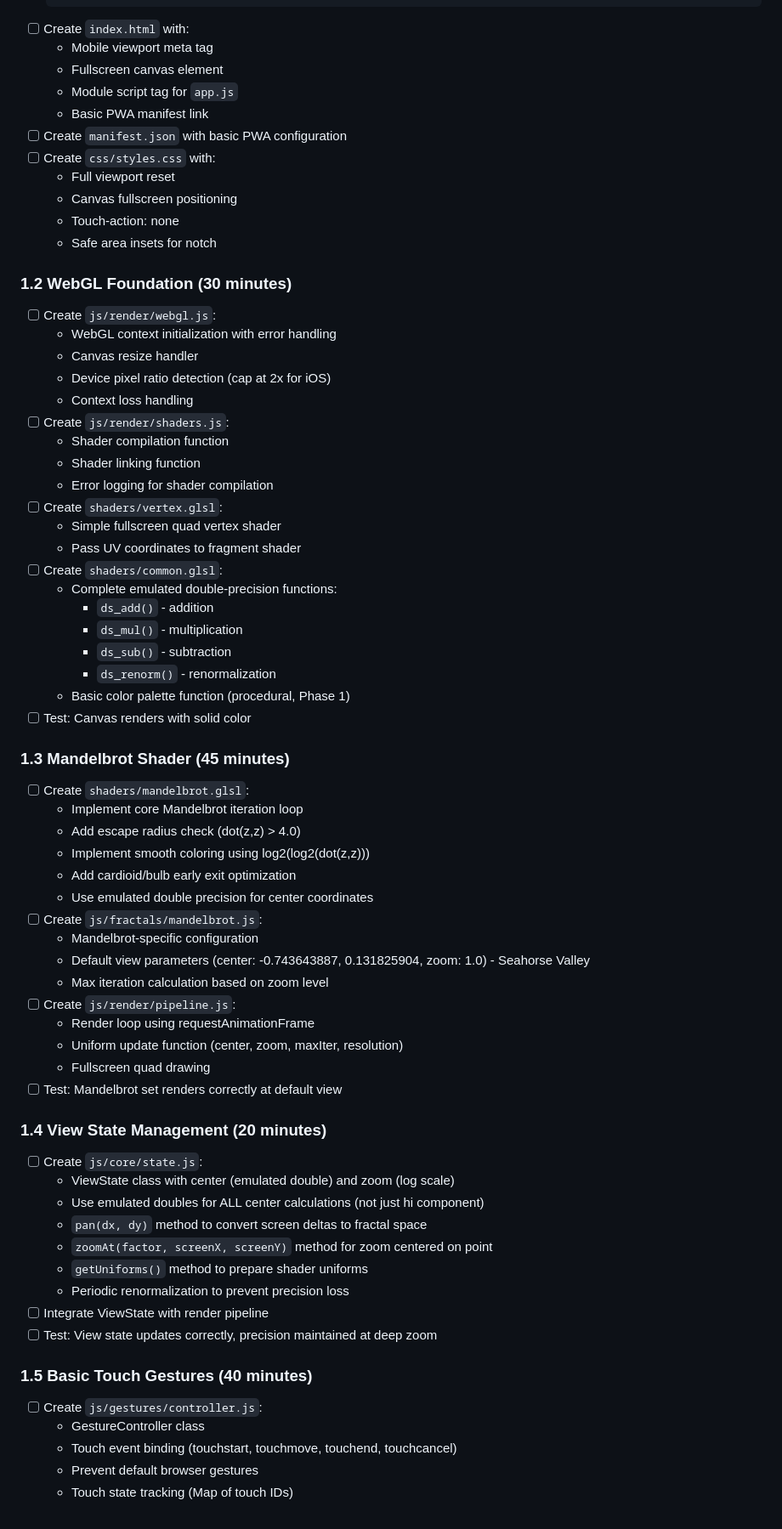
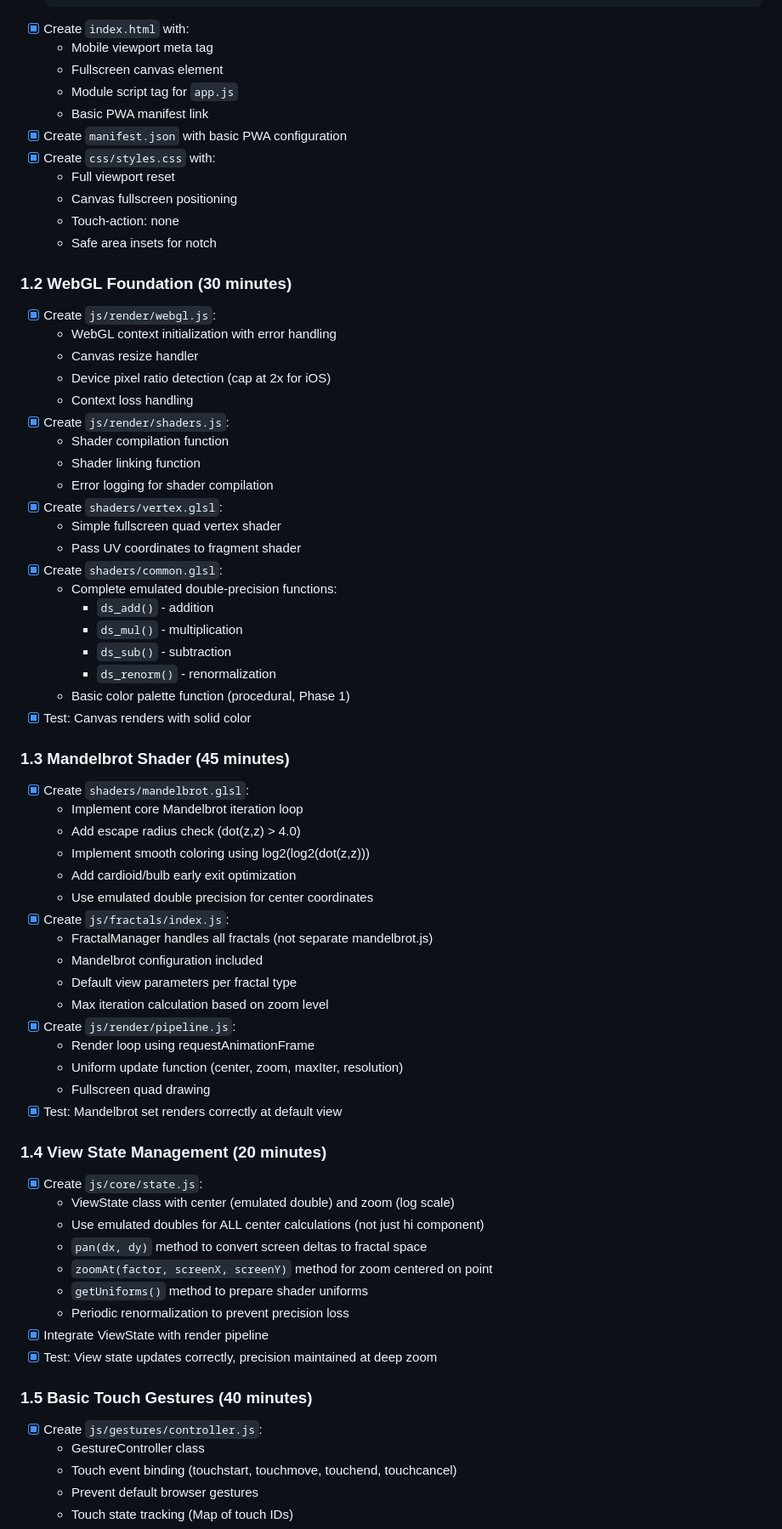
Before and after one commit to mputnam-bot/flyfract, a Markdown page: docs/IMPLEMENTATION_PLAN.md, the part around one of its changes. Shown at 85% size. Drawn GitHub-style.

````diff
--- a/docs/IMPLEMENTATION_PLAN.md
+++ b/docs/IMPLEMENTATION_PLAN.md
@@ -29,13 +29,13 @@ This document breaks down the FlyFract implementation into three phases, with sp
   │   └── fractals/
   └── shaders/
   ```
-- [ ] Create `index.html` with:
+- [x] Create `index.html` with:
   - Mobile viewport meta tag
   - Fullscreen canvas element
   - Module script tag for `app.js`
   - Basic PWA manifest link
-- [ ] Create `manifest.json` with basic PWA configuration
-- [ ] Create `css/styles.css` with:
+- [x] Create `manifest.json` with basic PWA configuration
+- [x] Create `css/styles.css` with:
   - Full viewport reset
   - Canvas fullscreen positioning
   - Touch-action: none
@@ -43,60 +43,61 @@ This document breaks down the FlyFract implementation into three phases, with sp
 
 ### 1.2 WebGL Foundation (30 minutes)
 
-- [ ] Create `js/render/webgl.js`:
+- [x] Create `js/render/webgl.js`:
   - WebGL context initialization with error handling
   - Canvas resize handler
   - Device pixel ratio detection (cap at 2x for iOS)
   - Context loss handling
-- [ ] Create `js/render/shaders.js`:
+- [x] Create `js/render/shaders.js`:
   - Shader compilation function
   - Shader linking function
   - Error logging for shader compilation
-- [ ] Create `shaders/vertex.glsl`:
+- [x] Create `shaders/vertex.glsl`:
   - Simple fullscreen quad vertex shader
   - Pass UV coordinates to fragment shader
-- [ ] Create `shaders/common.glsl`:
+- [x] Create `shaders/common.glsl`:
   - Complete emulated double-precision functions:
     - `ds_add()` - addition
     - `ds_mul()` - multiplication
     - `ds_sub()` - subtraction
     - `ds_renorm()` - renormalization
   - Basic color palette function (procedural, Phase 1)
-- [ ] Test: Canvas renders with solid color
+- [x] Test: Canvas renders with solid color
 
 ### 1.3 Mandelbrot Shader (45 minutes)
 
-- [ ] Create `shaders/mandelbrot.glsl`:
+- [x] Create `shaders/mandelbrot.glsl`:
   - Implement core Mandelbrot iteration loop
   - Add escape radius check (dot(z,z) > 4.0)
   - Implement smooth coloring using log2(log2(dot(z,z)))
   - Add cardioid/bulb early exit optimization
   - Use emulated double precision for center coordinates
-- [ ] Create `js/fractals/mandelbrot.js`:
-  - Mandelbrot-specific configuration
-  - Default view parameters (center: -0.743643887, 0.131825904, zoom: 1.0) - Seahorse Valley
+- [x] Create `js/fractals/index.js`:
+  - FractalManager handles all fractals (not separate mandelbrot.js)
+  - Mandelbrot configuration included
+  - Default view parameters per fractal type
   - Max iteration calculation based on zoom level
-- [ ] Create `js/render/pipeline.js`:
+- [x] Create `js/render/pipeline.js`:
   - Render loop using requestAnimationFrame
   - Uniform update function (center, zoom, maxIter, resolution)
   - Fullscreen quad drawing
-- [ ] Test: Mandelbrot set renders correctly at default view
+- [x] Test: Mandelbrot set renders correctly at default view
 
 ### 1.4 View State Management (20 minutes)
 
-- [ ] Create `js/core/state.js`:
+- [x] Create `js/core/state.js`:
   - ViewState class with center (emulated double) and zoom (log scale)
   - Use emulated doubles for ALL center calculations (not just hi component)
   - `pan(dx, dy)` method to convert screen deltas to fractal space
   - `zoomAt(factor, screenX, screenY)` method for zoom centered on point
   - `getUniforms()` method to prepare shader uniforms
   - Periodic renormalization to prevent precision loss
-- [ ] Integrate ViewState with render pipeline
-- [ ] Test: View state updates correctly, precision maintained at deep zoom
+- [x] Integrate ViewState with render pipeline
+- [x] Test: View state updates correctly, precision maintained at deep zoom
 
 ### 1.5 Basic Touch Gestures (40 minutes)
 
-- [ ] Create `js/gestures/controller.js`:
+- [x] Create `js/gestures/controller.js`:
   - GestureController class
   - Touch event binding (touchstart, touchmove, touchend, touchcancel)
   - Prevent default browser gestures
````
Also changed, not shown: other parts of docs/IMPLEMENTATION_PLAN.md (+30 -27 lines).
